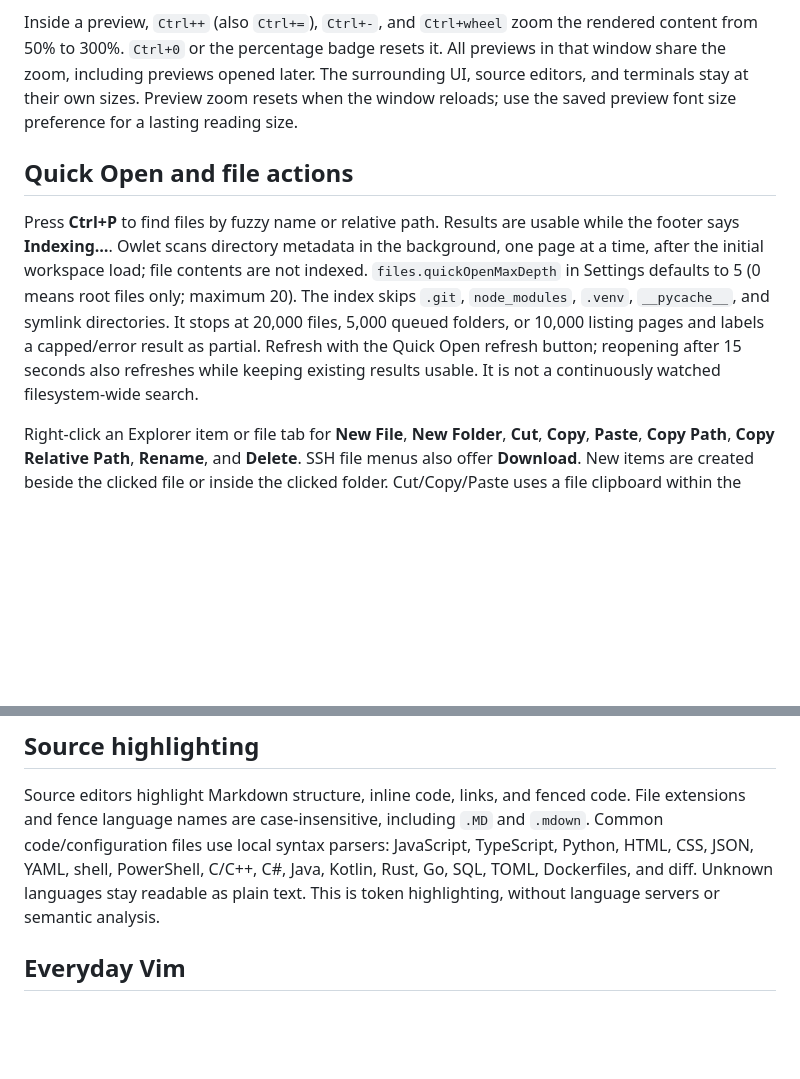
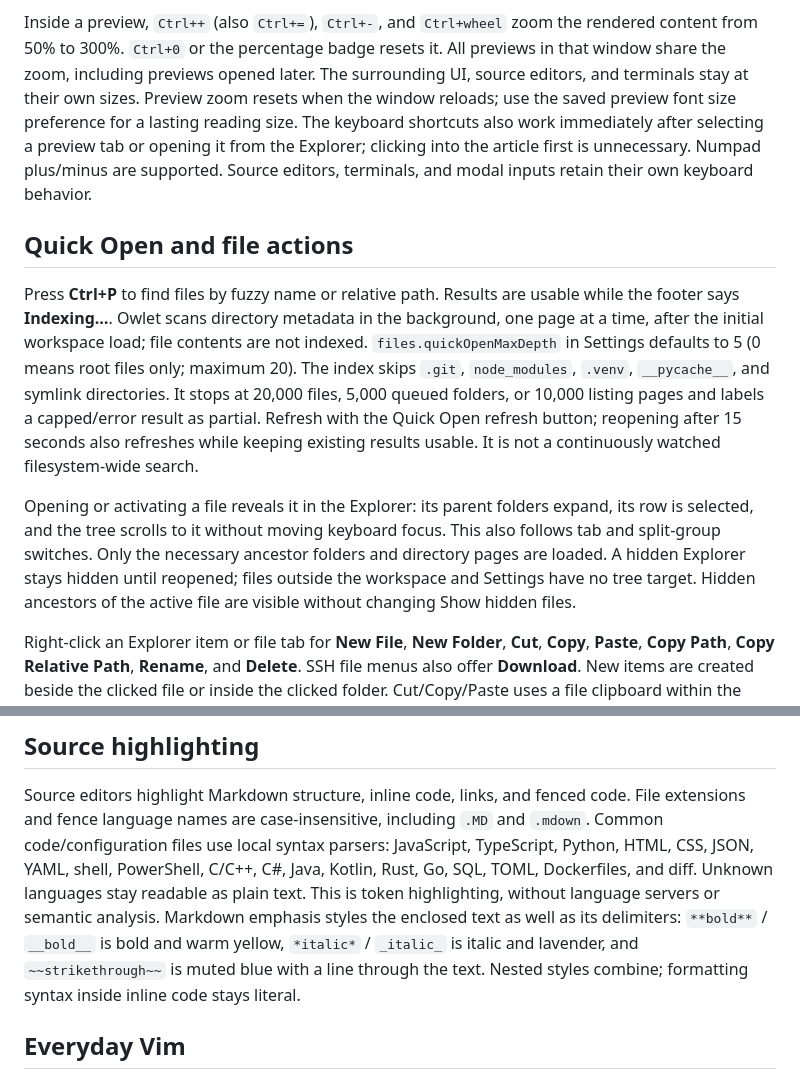
Before and after one commit to NekoApocalypse/owlet, a Markdown page: docs/usage.md, 2 parts joined by grey strips. Rendered like a GitHub page; blank space fills up the shorter version.

Commit message:
Follow active files and improve Markdown zoom and highlighting

```diff
--- a/docs/usage.md
+++ b/docs/usage.md
@@ -181,6 +181,9 @@ Inside a preview, `Ctrl++` (also `Ctrl+=`), `Ctrl+-`, and `Ctrl+wheel` zoom the
 `Ctrl+0` or the percentage badge resets it. All previews in that window share the zoom, including previews opened later.
 The surrounding UI, source editors, and terminals stay at their own sizes. Preview zoom resets when the window reloads;
 use the saved preview font size preference for a lasting reading size.
+The keyboard shortcuts also work immediately after selecting a preview tab or opening it from the Explorer;
+clicking into the article first is unnecessary. Numpad plus/minus are supported. Source editors, terminals,
+and modal inputs retain their own keyboard behavior.
 
 ## Quick Open and file actions
 
@@ -190,6 +193,11 @@ indexed. `files.quickOpenMaxDepth` in Settings defaults to 5 (0 means root files
 `node_modules`, `.venv`, `__pycache__`, and symlink directories. It stops at 20,000 files, 5,000 queued folders, or 10,000 listing
 pages and labels a capped/error result as partial. Refresh with the Quick Open refresh button; reopening after 15 seconds
 also refreshes while keeping existing results usable. It is not a continuously watched filesystem-wide search.
+
+Opening or activating a file reveals it in the Explorer: its parent folders expand, its row is selected, and the tree
+scrolls to it without moving keyboard focus. This also follows tab and split-group switches. Only the necessary ancestor
+folders and directory pages are loaded. A hidden Explorer stays hidden until reopened; files outside the workspace and
+Settings have no tree target. Hidden ancestors of the active file are visible without changing Show hidden files.
 
 Right-click an Explorer item or file tab for **New File**, **New Folder**, **Cut**, **Copy**, **Paste**, **Copy Path**, **Copy Relative Path**, **Rename**, and
 **Delete**. SSH file menus also offer **Download**. New items are created beside the clicked file or inside the clicked folder.
@@ -220,6 +228,9 @@ Source editors highlight Markdown structure, inline code, links, and fenced code
 are case-insensitive, including `.MD` and `.mdown`. Common code/configuration files use local syntax parsers: JavaScript,
 TypeScript, Python, HTML, CSS, JSON, YAML, shell, PowerShell, C/C++, C#, Java, Kotlin, Rust, Go, SQL, TOML, Dockerfiles, and diff.
 Unknown languages stay readable as plain text. This is token highlighting, without language servers or semantic analysis.
+Markdown emphasis styles the enclosed text as well as its delimiters: `**bold**` / `__bold__` is bold and warm yellow,
+`*italic*` / `_italic_` is italic and lavender, and `~~strikethrough~~` is muted blue with a line through the text.
+Nested styles combine; formatting syntax inside inline code stays literal.
 
 ## Everyday Vim
 
```
Also changed, not shown: docs/commands.md (+4 -0 lines), docs/reviews/explorer-preview-zoom.md (added, +58 -0 lines), docs/reviews/images/explorer-preview-zoom.png (added), docs/reviews/images/markdown-emphasis.png (added), 7 other files.
